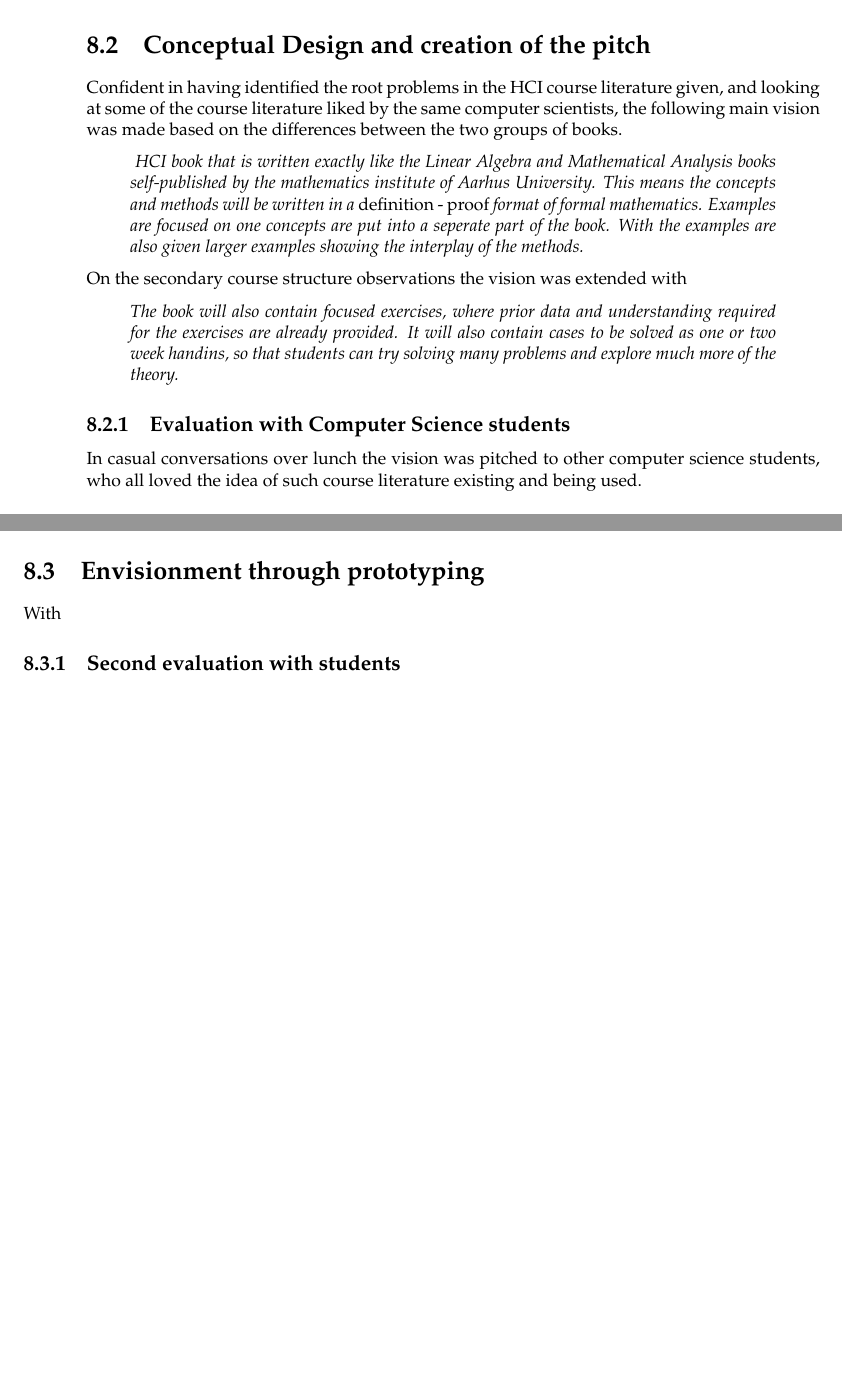
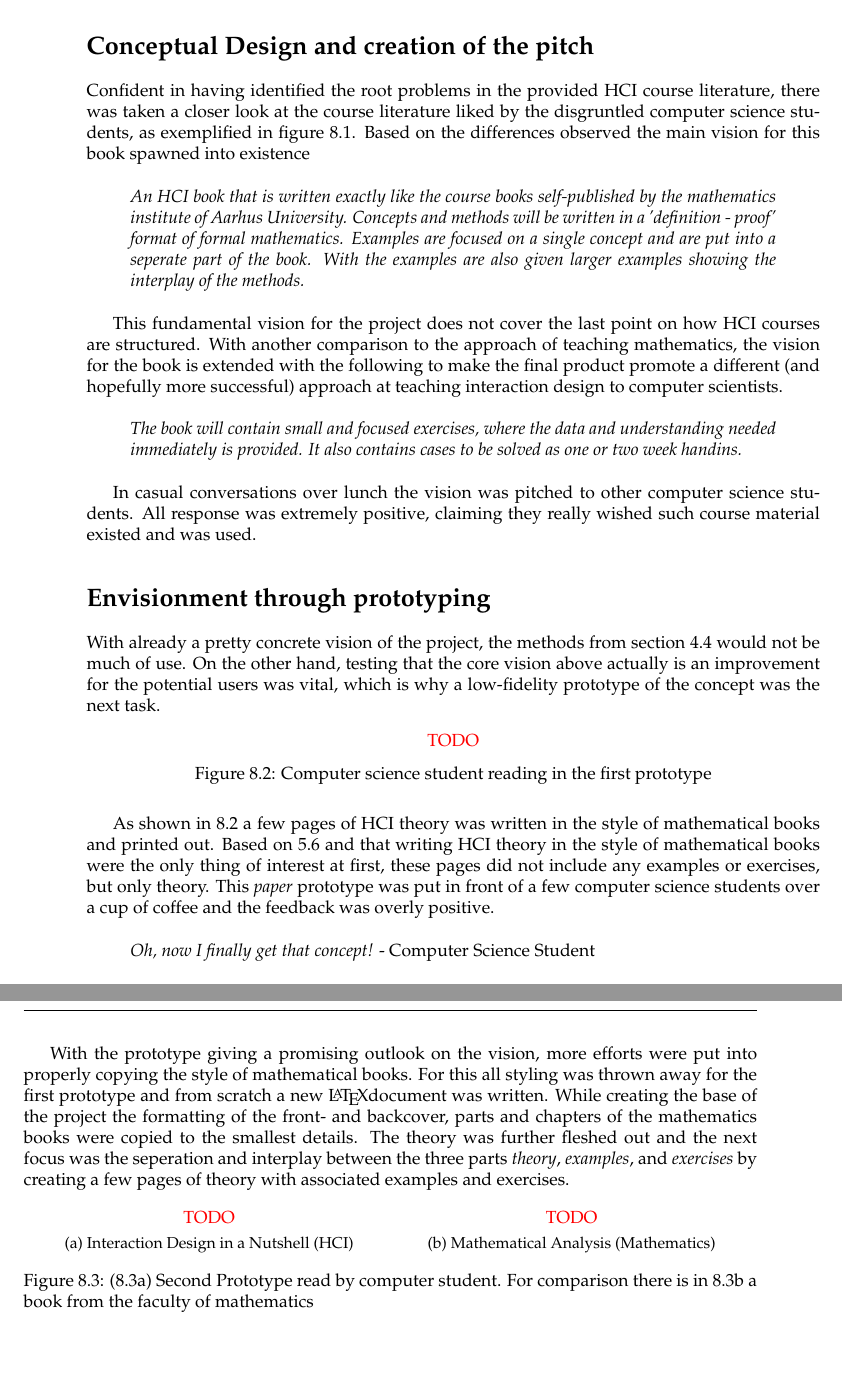
Before and after one commit to SSoelvsten/interaction-design-in-a-nutshell, a LaTeX book (main.tex, which reads part2/case_meta.tex, part2/figures/meta_prototype1.tex, part2/figures/meta_prototype2.tex): two parts of pages 46 and 47 of 69, joined at a grey line, cut so that both start at the same text. Compiled offline with pdfLaTeX.

Commit message:
Fleshing out and rewriting the meta chapter adding dummy figures
It now is written up to the current status of the project

```diff
--- a/part2/case_meta.tex
+++ b/part2/case_meta.tex
@@ -5 +17,2 @@ The theory, methods and concepts of this book do not only apply to the design of
 
+\input{part2/figures/meta_books.tex}
@@ -21,19 +19,30 @@ The understanding from these unstructured interview the key points were casually
 
-\section{Conceptual Design and creation of the pitch}
-Confident in having identified the root problems in the HCI course literature given, and looking at some of the course literature liked by the same computer scientists, the following main vision was made based on the differences between the two groups of books.
+\section*{Conceptual Design and creation of the pitch}
+Confident in having identified the root problems in the provided HCI course literature, there was taken a closer look at the course literature liked by the disgruntled computer science students, as exemplified in figure \ref{fig:meta_books}. Based on the differences observed the main vision for this book spawned into existence
+
 \begin{displayquote}
-  \emph{ HCI book that is written exactly like the Linear Algebra and Mathematical Analysis books self-published by the mathematics institute of Aarhus University. This means the concepts and methods will be written in a \emph{definition - proof} format of formal mathematics. Examples are focused on one concepts are put into a seperate part of the book. With the examples are also given larger examples showing the interplay of the methods.}
-\end{displayquote}
-On the secondary course structure observations the vision was extended with
-\begin{displayquote}
-  \emph{The book will also contain focused exercises, where prior data and understanding required for the exercises are already provided. It will also contain cases to be solved as one or two week handins, so that students can try solving many problems and explore much more of the theory.}
+  \emph{An HCI book that is written exactly like the course books self-published by the mathematics institute of Aarhus University. Concepts and methods will be written in a 'definition - proof' format of formal mathematics. Examples are focused on a single concept and are put into a seperate part of the book. With the examples are also given larger examples showing the interplay of the methods.}
 \end{displayquote}
 
+This fundamental vision for the project does not cover the last point on how HCI courses are structured. With another comparison to the approach of teaching mathematics, the vision for the book is extended with the following to make the final product promote a different (and hopefully more successful) approach at teaching interaction design to computer scientists.
 
-\subsection{Evaluation with Computer Science students}
-In casual conversations over lunch the vision was pitched to other computer science students, who all loved the idea of such course literature existing and being used.
+\begin{displayquote}
+  \emph{The book will contain small and focused exercises, where the data and understanding needed immediately is provided. It also contains cases to be solved as one or two week handins.}
+\end{displayquote}
 
-\section{Envisionment through prototyping}
-With
+In casual conversations over lunch the vision was pitched to other computer science students. All response was extremely positive, claiming they really wished such course material existed and was used.
 
-\subsection{Second evaluation with students}
+\section*{Envisionment through prototyping}
+With already a pretty concrete vision of the project, the methods from section \ref{sec:envisionment} would not be much of use. On the other hand, testing that the core vision above actually is an improvement for the potential users was vital, which is why a low-fidelity prototype of the concept was the next task.
+
+\input{part2/figures/meta_prototype1.tex}
+
+As shown in \ref{fig:meta_prototype1} a few pages of HCI theory was written in the style of mathematical books and printed out. Based on \ref{prin:economic_principle_of_prototyping} and that writing HCI theory in the style of mathematical books were the only thing of interest at first, these pages did not include any examples or exercises, but only theory. This \emph{paper} prototype was put in front of a few computer science students over a cup of coffee and the feedback was overly positive.
+
+\begin{displayquote}
+  \emph{Oh, now I finally get that concept!} - Computer Science Student
+\end{displayquote}
+
+With the prototype giving a promising outlook on the vision, more efforts were put into properly copying the style of mathematical books. For this all styling was thrown away for the first prototype and from scratch a new \LaTeX document was written. While creating the base of the project the formatting of the front- and backcover, parts and chapters of the mathematics books were copied to the smallest details. The theory was further fleshed out and the next focus was the seperation and interplay between the three parts \emph{theory}, \emph{examples}, and \emph{exercises} by creating a few pages of theory with associated examples and exercises.
+
+\input{part2/figures/meta_prototype2.tex}
--- /dev/null
+++ b/part2/figures/meta_prototype1.tex
@@ -0,0 +1,6 @@
+\begin{figure}[h]
+  \centering
+  \todo
+  \caption{Computer science student reading in the first prototype}
+  \label{fig:meta_prototype1}
+\end{figure}
--- /dev/null
+++ b/part2/figures/meta_prototype2.tex
@@ -0,0 +1,18 @@
+\begin{figure}[h]
+  \centering
+  \begin{subfigure}{0.48\textwidth}
+    \centering
+    \todo
+    \caption{Interaction Design in a Nutshell (HCI)}
+    \label{fig:meta_prototype2_hci}
+  \end{subfigure}
+  \hspace{0.1em}
+  \begin{subfigure}{0.48\textwidth}
+    \centering
+    \todo
+    \caption{Mathematical Analysis (Mathematics)}
+    \label{fig:meta_prototype2_math}
+  \end{subfigure}
+  \caption{(\ref{fig:meta_prototype2_hci}) Second Prototype read by computer student. For comparison there is in \ref{fig:meta_prototype2_math} a book from the faculty of mathematics}
+  \label{fig:meta_prototype2}
+\end{figure}
```
Also changed, not shown: part2/figures/meta_books.tex (added, +18 -0 lines), part2/case_meta.tex (31 more changed lines).
